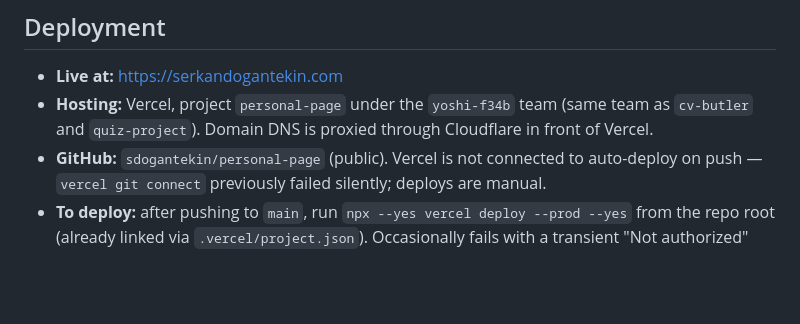
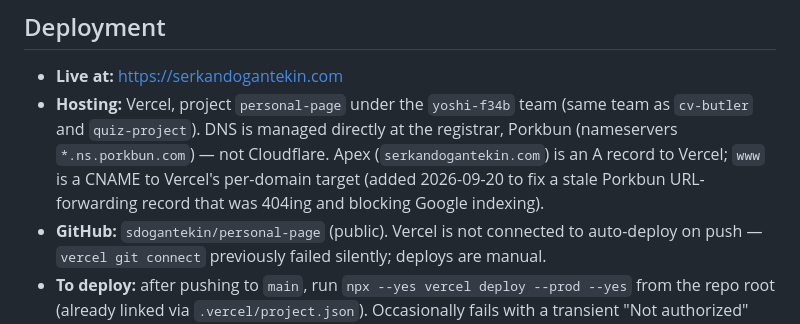
Before and after one commit to sdogantekin/personal-page, a Markdown page: CLAUDE.md, the part around the change. Rendered like a GitHub page; blank space fills up the shorter version.

Commit message:
Fix stale DNS docs: Porkbun direct, not Cloudflare
DNS is managed directly at Porkbun (registrar), not proxied through
Cloudflare as previously documented. Also notes the www CNAME fix
that resolved a Google indexing 404.

Co-Authored-By: Claude Sonnet 5 <noreply@anthropic.com>

```diff
--- a/CLAUDE.md
+++ b/CLAUDE.md
@@ -33,7 +33,7 @@ The design originates from a Claude Design canvas project ("Personal Website Des
 ## Deployment
 
 - **Live at:** https://serkandogantekin.com
-- **Hosting:** Vercel, project `personal-page` under the `yoshi-f34b` team (same team as `cv-butler` and `quiz-project`). Domain DNS is proxied through Cloudflare in front of Vercel.
+- **Hosting:** Vercel, project `personal-page` under the `yoshi-f34b` team (same team as `cv-butler` and `quiz-project`). DNS is managed directly at the registrar, Porkbun (nameservers `*.ns.porkbun.com`) — not Cloudflare. Apex (`serkandogantekin.com`) is an A record to Vercel; `www` is a CNAME to Vercel's per-domain target (added 2026-09-20 to fix a stale Porkbun URL-forwarding record that was 404ing and blocking Google indexing).
 - **GitHub:** `sdogantekin/personal-page` (public). Vercel is not connected to auto-deploy on push — `vercel git connect` previously failed silently; deploys are manual.
 - **To deploy:** after pushing to `main`, run `npx --yes vercel deploy --prod --yes` from the repo root (already linked via `.vercel/project.json`). Occasionally fails with a transient "Not authorized" right after the CLI auto-updates mid-command — just retry, it's not a real auth problem (confirmed via `vercel whoami` / `vercel project ls`).
 - **Analytics:** GA4 (`G-P1Z1BTKGMQ`), inline `gtag.js` snippet in `index.html`. Custom events (defined in `app.js`): `page_view` on section navigation, `resume_download`, `cv_butler_try`/`cv_butler_github`, `contact_email`/`contact_linkedin`/`contact_medium`/`contact_github`, `footer_game_open`/`footer_game_start`/`footer_game_high_score`. Wired via `data-ga` attributes + one delegated click listener, plus explicit calls at the game/router call sites.
```
